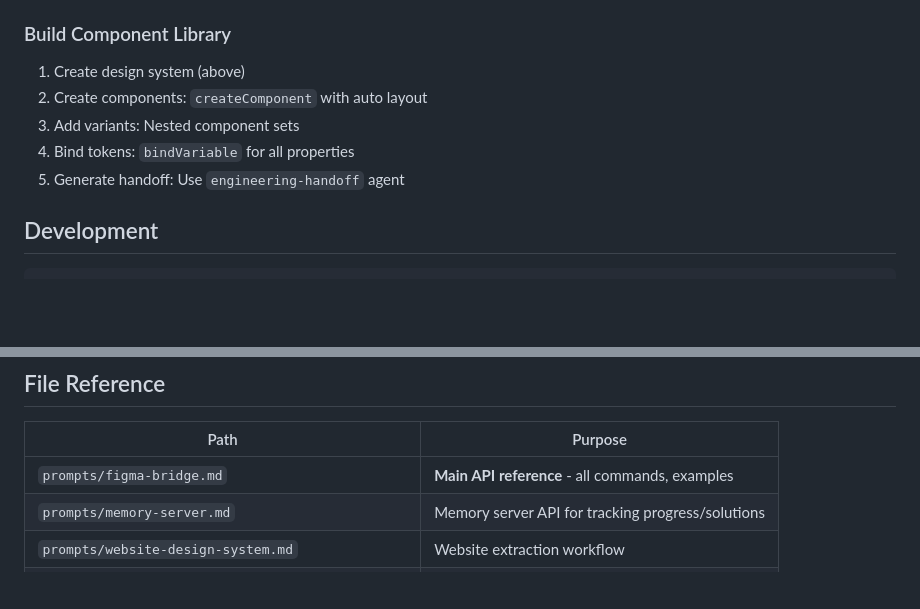
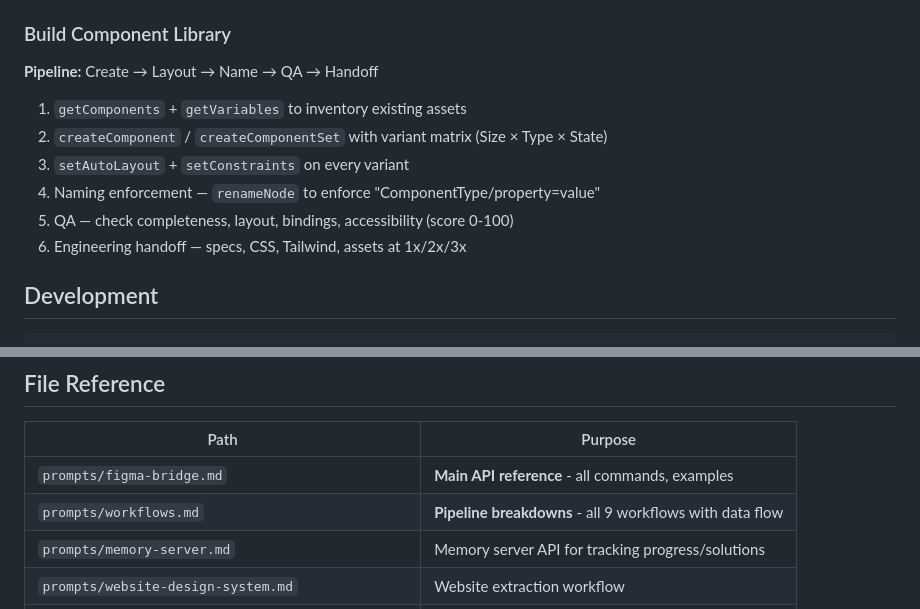
Before and after one commit to Brooksmade/Claude_Bridge, a Markdown page: CLAUDE.md, 2 parts joined by grey strips. Rendered like a GitHub page; blank space fills up the shorter version.

```diff
--- a/CLAUDE.md
+++ b/CLAUDE.md
@@ -176,11 +204,14 @@ When passed to `createDesignSystem`, all bindings are applied automatically duri
 
 ### Build Component Library
 
-1. Create design system (above)
-2. Create components: `createComponent` with auto layout
-3. Add variants: Nested component sets
-4. Bind tokens: `bindVariable` for all properties
-5. Generate handoff: Use `engineering-handoff` agent
+**Pipeline:** Create → Layout → Name → QA → Handoff
+
+1. `getComponents` + `getVariables` to inventory existing assets
+2. `createComponent` / `createComponentSet` with variant matrix (Size × Type × State)
+3. `setAutoLayout` + `setConstraints` on every variant
+4. Naming enforcement — `renameNode` to enforce "ComponentType/property=value"
+5. QA — check completeness, layout, bindings, accessibility (score 0-100)
+6. Engineering handoff — specs, CSS, Tailwind, assets at 1x/2x/3x
 
 ## Development
 
@@ -217,6 +248,7 @@ pnpm build:plugin
 | Path | Purpose |
 |------|---------|
 | `prompts/figma-bridge.md` | **Main API reference** - all commands, examples |
+| `prompts/workflows.md` | **Pipeline breakdowns** - all 9 workflows with data flow |
 | `prompts/memory-server.md` | Memory server API for tracking progress/solutions |
 | `prompts/website-design-system.md` | Website extraction workflow |
 | `.claude/agents/*.md` | AI agent definitions |
```
Also changed, not shown: other parts of CLAUDE.md (+50 -22 lines), prompts/workflows.md (added, +435 -0 lines).
